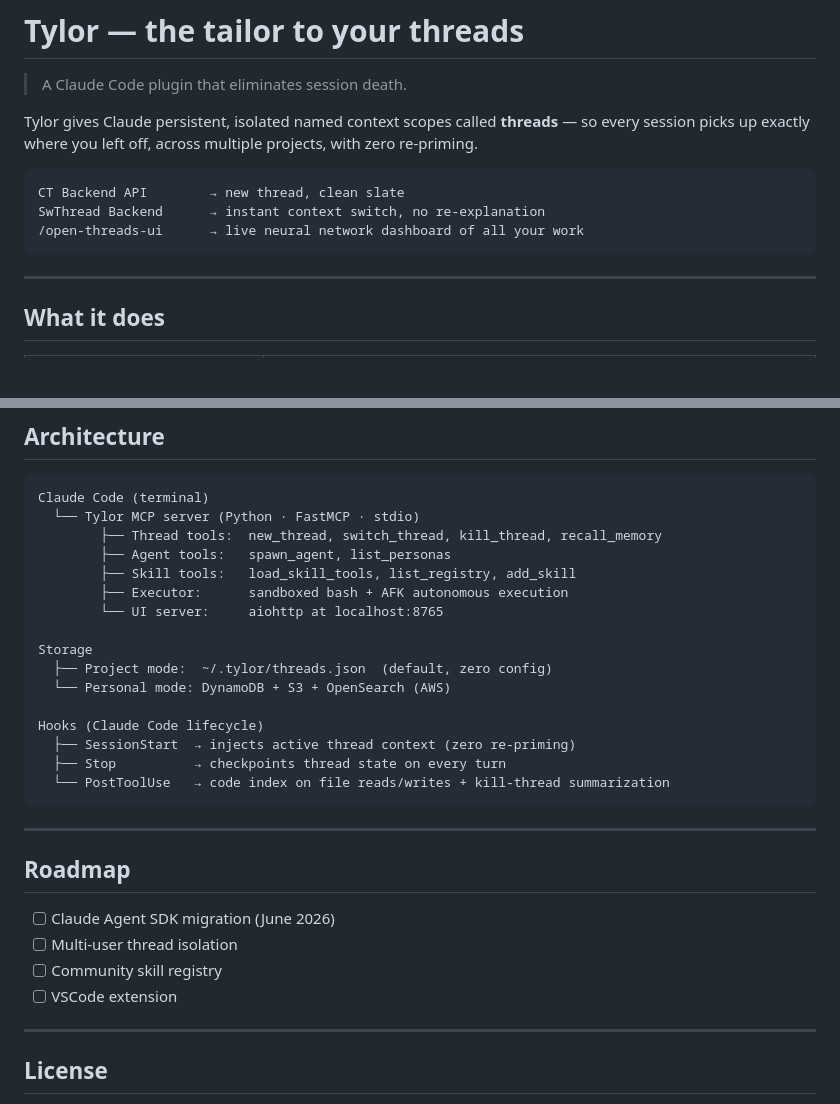
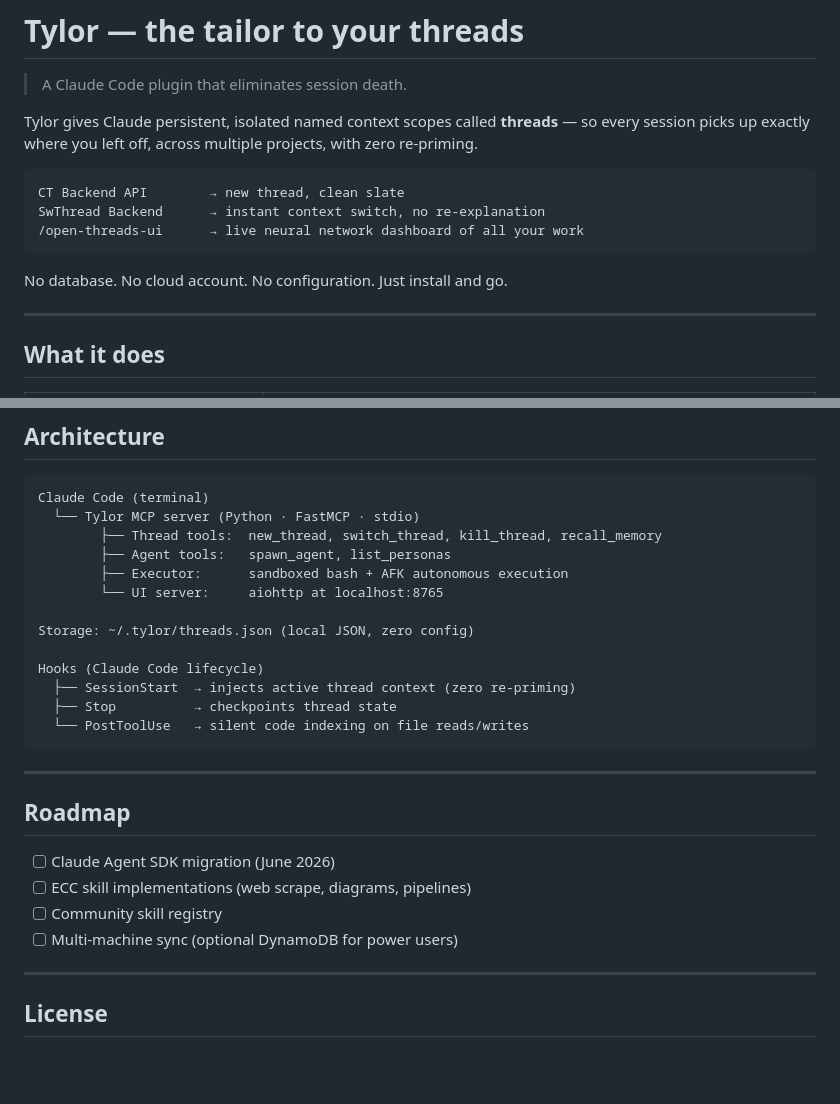
Before and after one commit to GunjanGrunge/tylor, a Markdown page: README.md, 2 parts joined by grey strips. GitHub-like rendering; blank space fills up the shorter version.

````diff
--- a/README.md
+++ b/README.md
@@ -9,6 +9,8 @@ CT Backend API        → new thread, clean slate
 SwThread Backend      → instant context switch, no re-explanation
 /open-threads-ui      → live neural network dashboard of all your work
 ```
+
+No database. No cloud account. No configuration. Just install and go.
 
 ---
 
@@ -218,18 +183,15 @@ Claude Code (terminal)
   └── Tylor MCP server (Python · FastMCP · stdio)
         ├── Thread tools:  new_thread, switch_thread, kill_thread, recall_memory
         ├── Agent tools:   spawn_agent, list_personas
-        ├── Skill tools:   load_skill_tools, list_registry, add_skill
         ├── Executor:      sandboxed bash + AFK autonomous execution
         └── UI server:     aiohttp at localhost:8765
 
-Storage
-  ├── Project mode:  ~/.tylor/threads.json  (default, zero config)
-  └── Personal mode: DynamoDB + S3 + OpenSearch (AWS)
+Storage: ~/.tylor/threads.json (local JSON, zero config)
 
 Hooks (Claude Code lifecycle)
   ├── SessionStart  → injects active thread context (zero re-priming)
-  ├── Stop          → checkpoints thread state on every turn
-  └── PostToolUse   → code index on file reads/writes + kill-thread summarization
+  ├── Stop          → checkpoints thread state
+  └── PostToolUse   → silent code indexing on file reads/writes
 ```
 
 ---
@@ -237,9 +199,9 @@ Hooks (Claude Code lifecycle)
 ## Roadmap
 
 - [ ] Claude Agent SDK migration (June 2026)
-- [ ] Multi-user thread isolation
+- [ ] ECC skill implementations (web scrape, diagrams, pipelines)
 - [ ] Community skill registry
-- [ ] VSCode extension
+- [ ] Multi-machine sync (optional DynamoDB for power users)
 
 ---
 
````
Also changed, not shown: other parts of README.md (+28 -65 lines).
